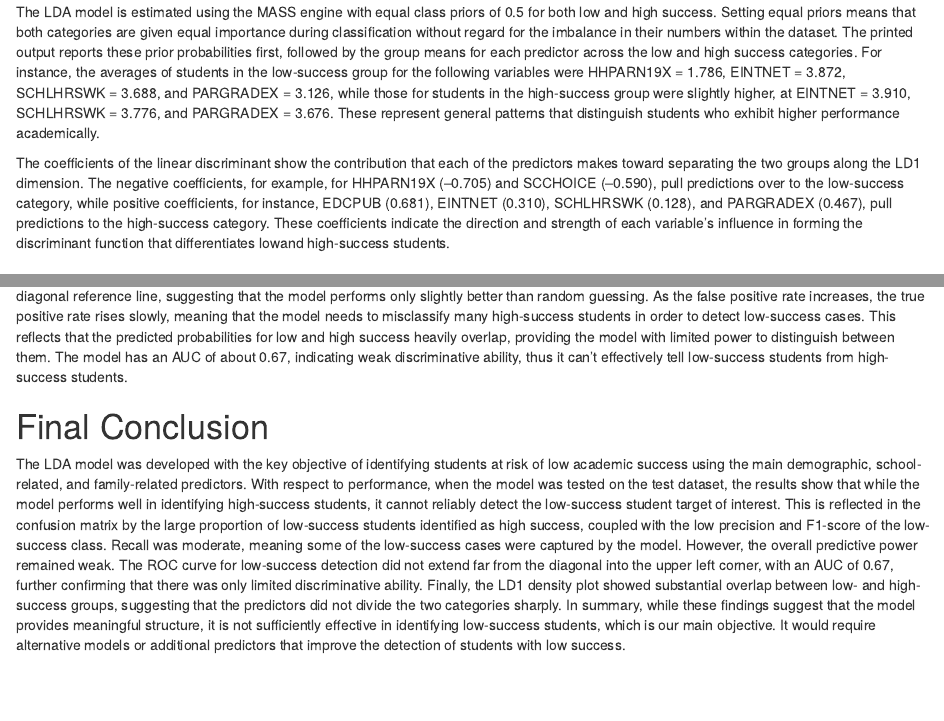
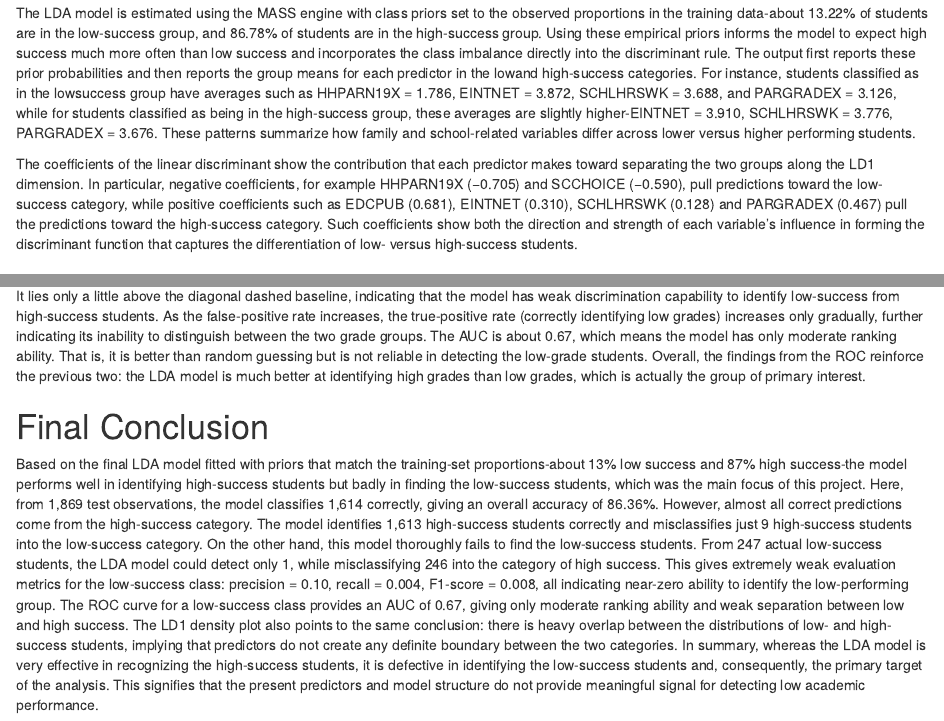
Before and after one commit to steadows/sta_631_project_2, an R Markdown document (LDA__Project 2.Rmd): the page in a window 1100 px wide, from 3720 px down before the commit and from 4040 px down after it, so that both start at the same text, and a second part further down, joined at a grey line. Rendered offline with R 4.5, knitr and Pandoc, with nearby package versions; some code elsewhere in the file could not run offline; common packages that the code uses without loading them are loaded.

Commit message:
Add files via upload

````diff
--- a/LDA__Project 2.Rmd
+++ b/LDA__Project 2.Rmd
@@ -161,26 +170,28 @@ lda_model <- discrim_linear() %>%
 lda_model
 ```
 
-The LDA model is estimated using the MASS engine with equal class priors of 0.5
-for both low and high success. Setting equal priors means that both categories
-are given equal importance during classification without regard for the imbalance
-in their numbers within the dataset. The printed output reports these prior
-probabilities first, followed by the group means for each predictor across the
-low and high success categories. For instance, the averages of students in the
-low-success group for the following variables were HHPARN19X = 1.786, EINTNET = 3.872,
-SCHLHRSWK = 3.688, and PARGRADEX = 3.126, while those for students in the high-success
-group were slightly higher, at EINTNET = 3.910, SCHLHRSWK = 3.776, and PARGRADEX = 3.676.
-These represent general patterns that distinguish students who exhibit higher
-performance academically.
+The LDA model is estimated using the MASS engine with class priors set to the
+observed proportions in the training data-about 13.22% of students are in the
+low-success group, and 86.78% of students are in the high-success group. Using
+these empirical priors informs the model to expect high success much more often
+than low success and incorporates the class imbalance directly into the discriminant
+rule. The output first reports these prior probabilities and then reports the
+group means for each predictor in the lowand high-success categories. For instance,
+students classified as in the lowsuccess group have averages such as HHPARN19X = 1.786,
+EINTNET = 3.872, SCHLHRSWK = 3.688, and PARGRADEX = 3.126, while for students
+classified as being in the high-success group, these averages are slightly
+higher-EINTNET = 3.910, SCHLHRSWK = 3.776, PARGRADEX = 3.676. These patterns
+summarize how family and school-related variables differ across lower versus
+higher performing students.
 
-The coefficients of the linear discriminant show the contribution that each of the
-predictors makes toward separating the two groups along the LD1 dimension.
-The negative coefficients, for example, for HHPARN19X (–0.705) and SCCHOICE (–0.590),
-pull predictions over to the low-success category, while positive coefficients,
-for instance, EDCPUB (0.681), EINTNET (0.310), SCHLHRSWK (0.128), and PARGRADEX (0.467),
-pull predictions to the high-success category. These coefficients indicate the
-direction and strength of each variable's influence in forming the discriminant
-function that differentiates lowand high-success students.
+The coefficients of the linear discriminant show the contribution that each predictor
+makes toward separating the two groups along the LD1 dimension. In particular,
+negative coefficients, for example HHPARN19X (−0.705) and SCCHOICE (−0.590),
+pull predictions toward the low-success category, while positive coefficients
+such as EDCPUB (0.681), EINTNET (0.310), SCHLHRSWK (0.128) and PARGRADEX (0.467)
+pull the predictions toward the high-success category. Such coefficients show both
+the direction and strength of each variable's influence in forming the discriminant
+function that captures the differentiation of low- versus high-success students.
 
 # Getting predictions on test data
 
@@ -294,7 +302,0 @@ have low academic success. The green curve lies just above the diagonal referenc
-suggesting that the model performs only slightly better than random guessing.
-As the false positive rate increases, the true positive rate rises slowly,
-meaning that the model needs to misclassify many high-success students in order
-to detect low-success cases. This reflects that the predicted probabilities for
-low and high success heavily overlap, providing the model with limited power to
-distinguish between them. The model has an AUC of about 0.67, indicating weak
-discriminative ability, thus it can't effectively tell low-success students from high-success students.
@@ -301,21 +305,35 @@ discriminative ability, thus it can't effectively tell low-success students from
+It lies only a little above the diagonal dashed baseline, indicating that the model
+has weak discrimination capability to identify low-success from high-success students.
+As the false-positive rate increases, the true-positive rate (correctly identifying low grades)
+increases only gradually, further indicating its inability to distinguish between
+the two grade groups. The AUC is about 0.67, which means the model has only
+moderate ranking ability. That is, it is better than random guessing but is not
+reliable in detecting the low-grade students. Overall, the findings from the ROC
+reinforce the previous two: the LDA model is much better at identifying high grades
+than low grades, which is actually the group of primary interest.
 
 
 # Final Conclusion
 
-The LDA model was developed with the key objective of identifying students at risk
-of low academic success using the main demographic, school-related, and family-related
-predictors. With respect to performance, when the model was tested on the test dataset,
-the results show that while the model performs well in identifying high-success students,
-it cannot reliably detect the low-success student target of interest. This is reflected
-in the confusion matrix by the large proportion of low-success students identified as
-high success, coupled with the low precision and F1-score of the low-success class.
-Recall was moderate, meaning some of the low-success cases were captured by the model.
-However, the overall predictive power remained weak. The ROC curve for low-success detection
-did not extend far from the diagonal into the upper left corner, with an AUC of 0.67,
-further confirming that there was only limited discriminative ability.
-Finally, the LD1 density plot showed substantial overlap between low- and high-success groups,
-suggesting that the predictors did not divide the two categories sharply.
-In summary, while these findings suggest that the model provides meaningful structure,
-it is not sufficiently effective in identifying low-success students, which is our main objective.
-It would require alternative models or additional predictors that improve the
-detection of students with low success.
+Based on the final LDA model fitted with priors that match the training-set
+proportions-about 13% low success and 87% high success-the model performs well
+in identifying high-success students but badly in finding the low-success students,
+which was the main focus of this project. Here, from 1,869 test observations, the
+model classifies 1,614 correctly, giving an overall accuracy of 86.36%. However,
+almost all correct predictions come from the high-success category. The model
+identifies 1,613 high-success students correctly and misclassifies just 9 high-success
+students into the low-success category. On the other hand, this model thoroughly
+fails to find the low-success students. From 247 actual low-success students,
+the LDA model could detect only 1, while misclassifying 246 into the category
+of high success. This gives extremely weak evaluation metrics for the
+low-success class: precision = 0.10, recall = 0.004, F1-score = 0.008,
+all indicating near-zero ability to identify the low-performing group.
+The ROC curve for a low-success class provides an AUC of 0.67, giving only moderate
+ranking ability and weak separation between low and high success. The LD1 density
+plot also points to the same conclusion: there is heavy overlap between the
+distributions of low- and high-success students, implying that predictors
+do not create any definite boundary between the two categories.
+In summary, whereas the LDA model is very effective in recognizing the high-success students,
+it is defective in identifying the low-success students and, consequently,
+the primary target of the analysis. This signifies that the present predictors
+and model structure do not provide meaningful signal for detecting low academic performance.
````
Also changed, not shown: LDA__Project-2.html, LDA__Project 2.Rmd (57 more changed lines).
